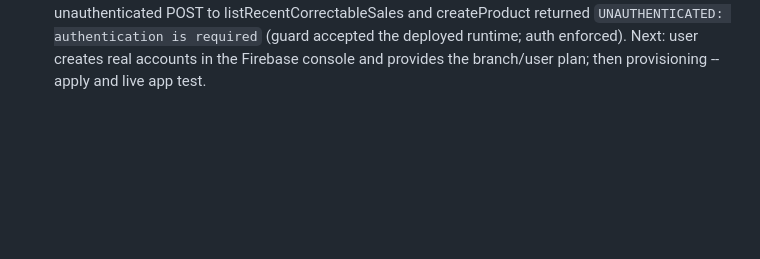
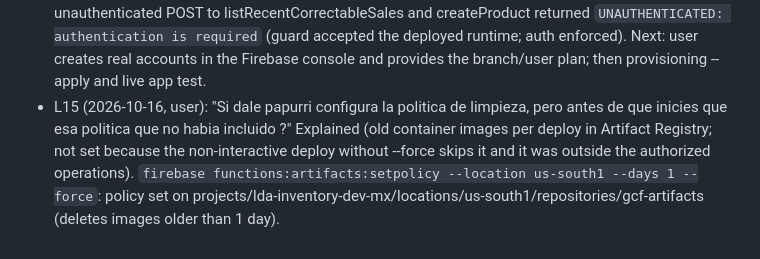
Before and after one commit to MarioRuizSC97/LdA-Software, a Markdown page: odd/tasks/production-mode.md, the part around the change. Rendered like a GitHub page; blank space fills up the shorter version.

Commit message:
docs(odd): record the Artifact Registry cleanup policy

```diff
--- a/odd/tasks/production-mode.md
+++ b/odd/tasks/production-mode.md
@@ -30,3 +30,4 @@ Branch: feat/production-mode (worktree ~/LdA-Software-worktrees/production-mode,
 - L12. Independent feature verifier over 2edfd79..3fd85af: S1 PASS, S2 PASS (guard probe matrix: deployed accepted; emulator flag, other project, mismatched GOOGLE_CLOUD_PROJECT/FIREBASE_CONFIG, config path, empty emulator host refused; demo emulator accepted; CORS block byte-identical), S3 PASS (dry run, demo project, unknown flag, invalid plan, --apply with emulator variables all as specified; --apply without emulator variables not run), S4 PASS; no blockers. Observed: flutter analyze clean, flutter test 1005/1005, npm test 152/152, targeted node tests 29/29. Advisories: stale transfer-notice loader comment in lib/main.dart (fixed now); guard refusal messages still name only the demo emulator (kept, L7); live sign-in and emulator lanes not run (Phase B / demo ports in use). Parent spot check: flutter analyze after the comment fix.
 - L13 (2026-10-16, user): "Dale con el primer punto papurri ya esta activo el plan Blaze en teoria:)" and, after the authorization question (deploy rules, indexes and Functions to lda-inventory-dev-mx with the Mac's logged-in Firebase CLI session, from feat/production-mode; Node 24 runtime caveat), "Dale papurri empieza con lo que mencionas esperemos que no haya necesidad de cambiar node 24". Firebase CLI 15.31.0, logged in as the user's account; .firebaserc alias dev -> lda-inventory-dev-mx.
 - L14. Phase B deploy 2026-10-16 from feat/production-mode (HEAD 51ee69d): dry run enabled cloudfunctions, cloudbuild, artifactregistry, run, eventarc and firebaseextensions APIs (Cloud Build only enables on Blaze, so Blaze is active) and compiled firestore.rules. `firebase deploy --only firestore:rules,firestore:indexes`: rules released, 3 indexes deployed. `firebase deploy --only functions`: all 15 callables created as Node.js 24 (2nd Gen) in us-south1; exit 1 only because the Artifact Registry cleanup policy was not set (needs --force or `firebase functions:artifacts:setpolicy`; not run: outside the authorized operations, asked the user). Probe: unauthenticated POST to listRecentCorrectableSales and createProduct returned `UNAUTHENTICATED: authentication is required` (guard accepted the deployed runtime; auth enforced). Next: user creates real accounts in the Firebase console and provides the branch/user plan; then provisioning --apply and live app test.
+- L15 (2026-10-16, user): "Si dale papurri configura la politica de limpieza, pero antes de que inicies que esa politica que no habia incluido ?" Explained (old container images per deploy in Artifact Registry; not set because the non-interactive deploy without --force skips it and it was outside the authorized operations). `firebase functions:artifacts:setpolicy --location us-south1 --days 1 --force`: policy set on projects/lda-inventory-dev-mx/locations/us-south1/repositories/gcf-artifacts (deletes images older than 1 day).
```
